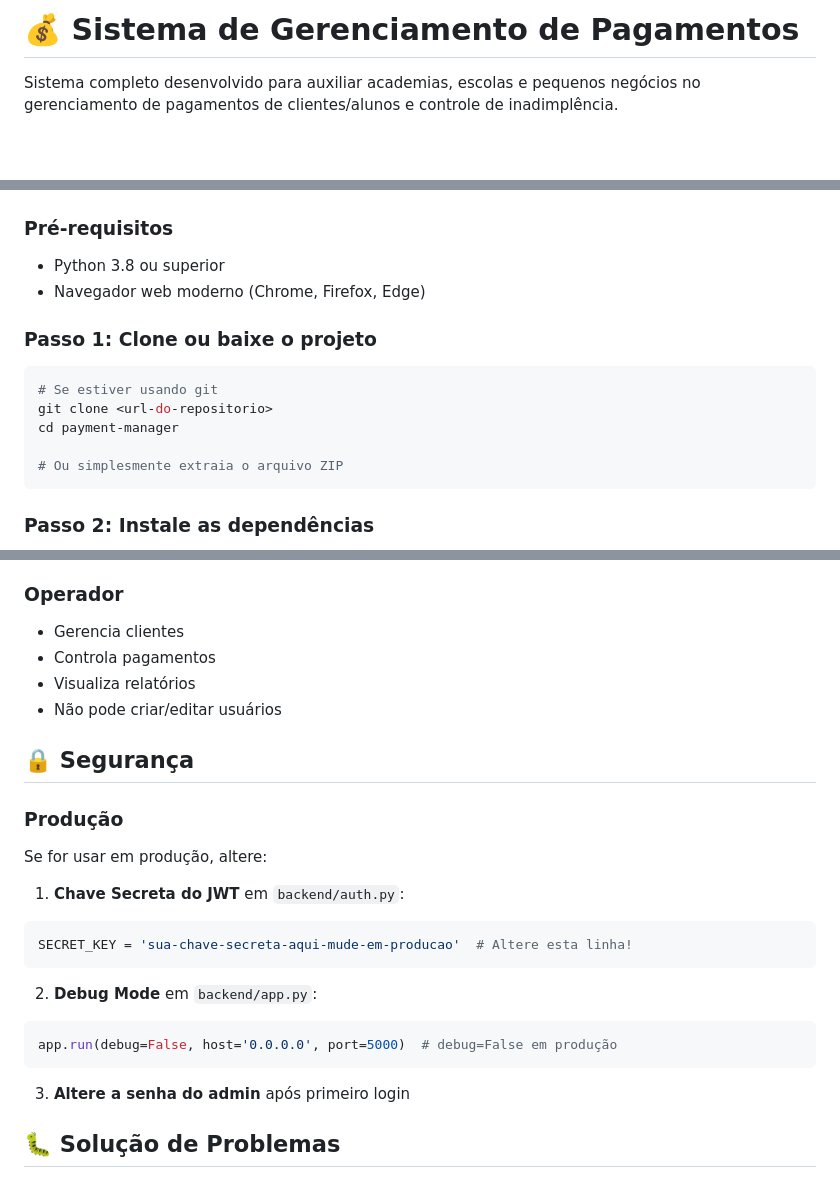
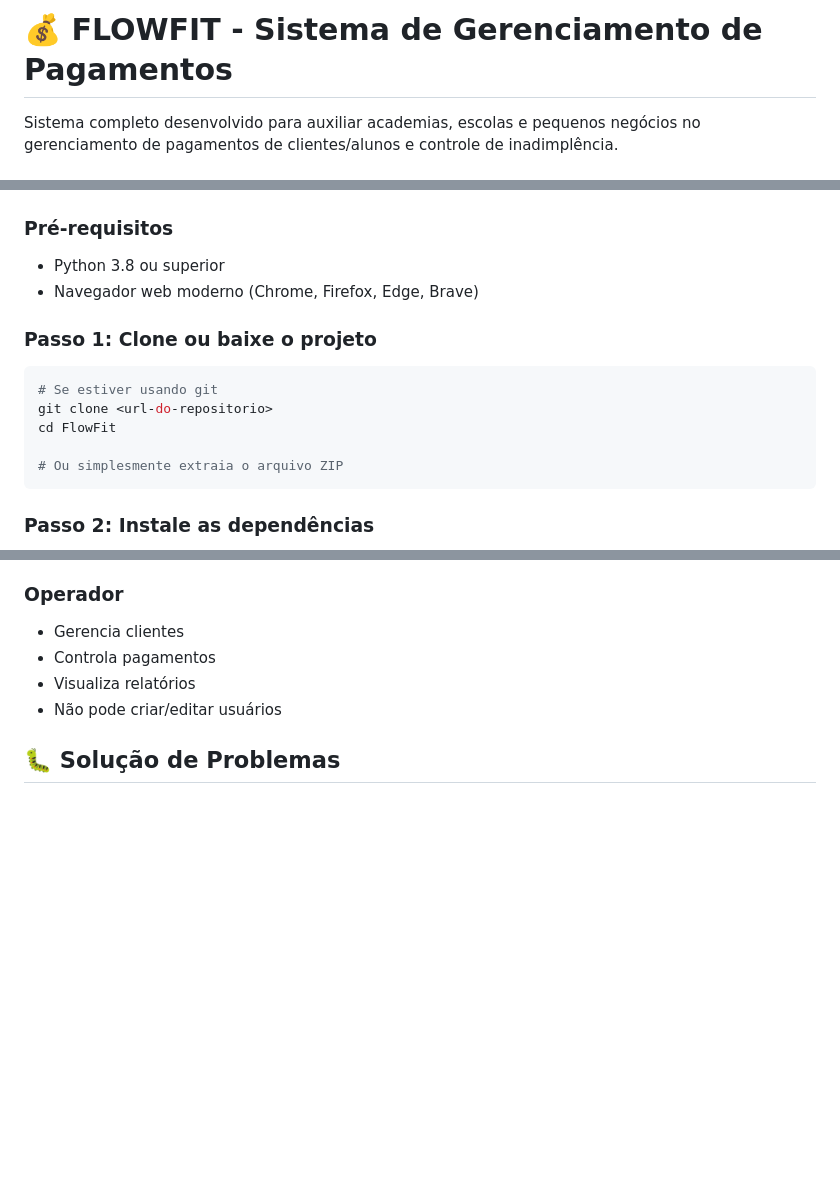
Before and after one commit to NatanCav/FlowFit, a Markdown page: README.md, 3 parts joined by grey strips. Drawn GitHub-style; blank space fills up the shorter version.

Commit message:
Mudanças no readme

````diff
--- a/README.md
+++ b/README.md
@@ -1,4 +1,4 @@
-# 💰 Sistema de Gerenciamento de Pagamentos
+# 💰 FLOWFIT - Sistema de Gerenciamento de Pagamentos
 
 Sistema completo desenvolvido para auxiliar academias, escolas e pequenos negócios no gerenciamento de pagamentos de clientes/alunos e controle de inadimplência.
 
@@ -80,14 +80,14 @@ payment-manager/
 
 ### Pré-requisitos
 - Python 3.8 ou superior
-- Navegador web moderno (Chrome, Firefox, Edge)
+- Navegador web moderno (Chrome, Firefox, Edge, Brave)
 
 ### Passo 1: Clone ou baixe o projeto
 
 ```bash
 # Se estiver usando git
 git clone <url-do-repositorio>
-cd payment-manager
+cd FlowFit
 
 # Ou simplesmente extraia o arquivo ZIP
 ```
@@ -179,23 +179,6 @@ Você verá uma mensagem assim:
 - Visualiza relatórios
 - Não pode criar/editar usuários
 
-## 🔒 Segurança
-
-### Produção
-Se for usar em produção, altere:
-
-1. **Chave Secreta do JWT** em `backend/auth.py`:
-```python
-SECRET_KEY = 'sua-chave-secreta-aqui-mude-em-producao'  # Altere esta linha!
-```
-
-2. **Debug Mode** em `backend/app.py`:
-```python
-app.run(debug=False, host='0.0.0.0', port=5000)  # debug=False em produção
-```
-
-3. **Altere a senha do admin** após primeiro login
-
 ## 🐛 Solução de Problemas
 
 ### Erro: "Módulo não encontrado"
````
